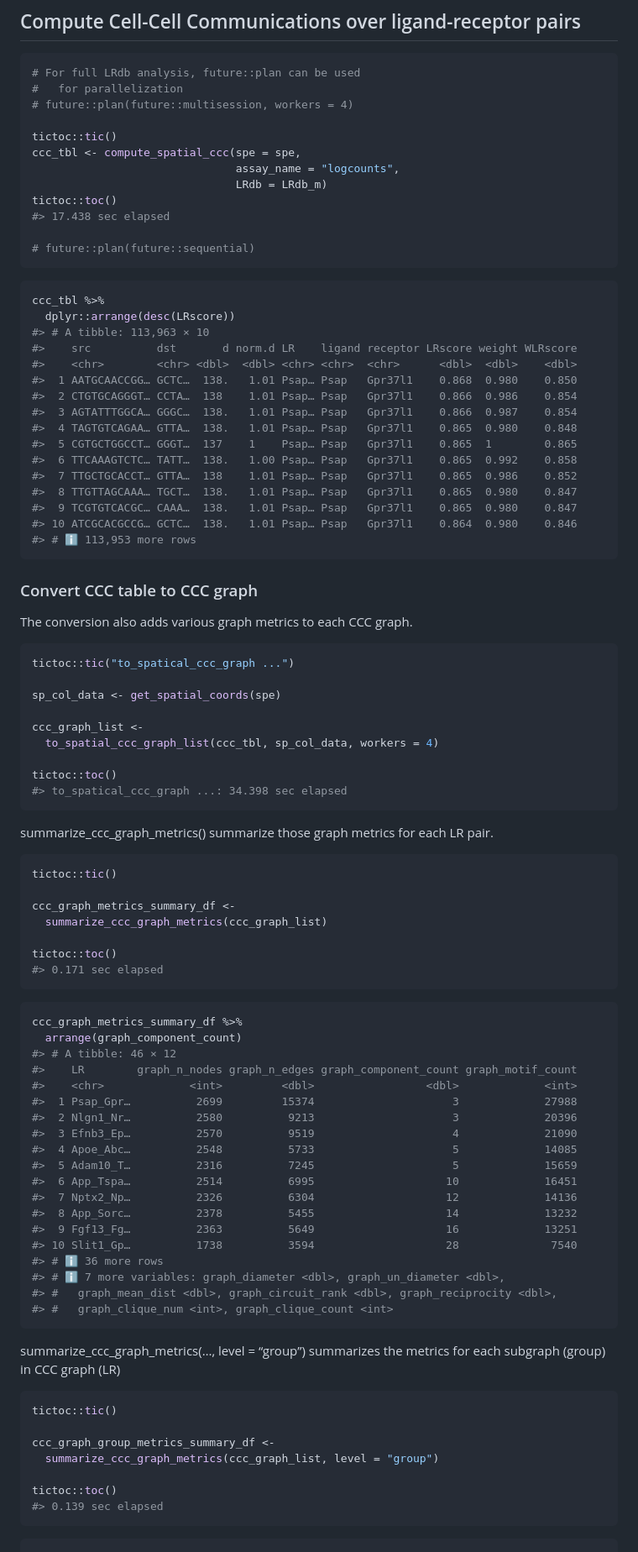
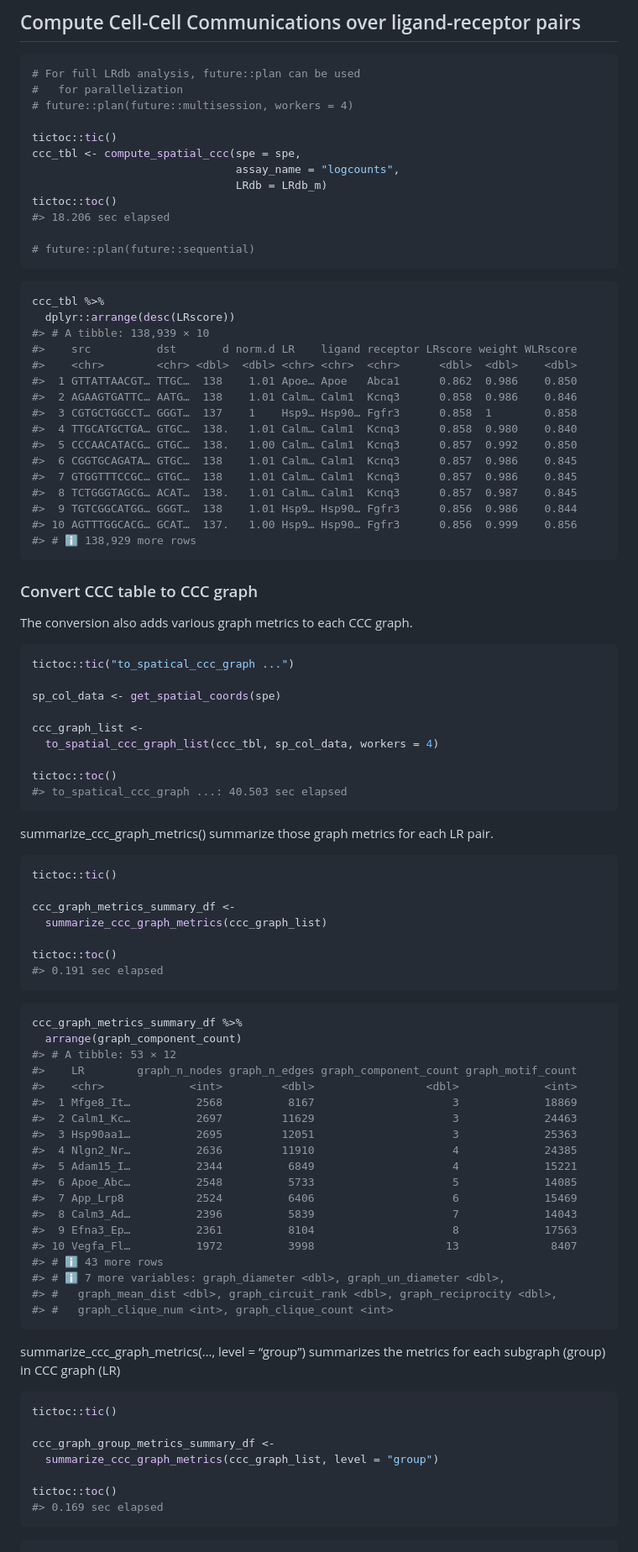
Before and after one commit to skimlab/spatialCCC, a Markdown page: README.md, the part around the change printed below. Shown: that part at 84% size. Drawn GitHub-style.

````diff
--- a/README.md
+++ b/README.md
@@ -121,7 +121,7 @@ ccc_tbl <- compute_spatial_ccc(spe = spe,
                                assay_name = "logcounts",
                                LRdb = LRdb_m)
 tictoc::toc()
-#> 17.438 sec elapsed
+#> 18.206 sec elapsed
 
 # future::plan(future::sequential)
 ```
@@ -129,20 +129,20 @@ tictoc::toc()
 ``` r
 ccc_tbl %>%
   dplyr::arrange(desc(LRscore))
-#> # A tibble: 113,963 × 10
+#> # A tibble: 138,939 × 10
 #>    src          dst       d norm.d LR    ligand receptor LRscore weight WLRscore
 #>    <chr>        <chr> <dbl>  <dbl> <chr> <chr>  <chr>      <dbl>  <dbl>    <dbl>
-#>  1 AATGCAACCGG… GCTC…  138.   1.01 Psap… Psap   Gpr37l1    0.868  0.980    0.850
-#>  2 CTGTGCAGGGT… CCTA…  138    1.01 Psap… Psap   Gpr37l1    0.866  0.986    0.854
-#>  3 AGTATTTGGCA… GGGC…  138.   1.01 Psap… Psap   Gpr37l1    0.866  0.987    0.854
-#>  4 TAGTGTCAGAA… GTTA…  138.   1.01 Psap… Psap   Gpr37l1    0.865  0.980    0.848
-#>  5 CGTGCTGGCCT… GGGT…  137    1    Psap… Psap   Gpr37l1    0.865  1        0.865
-#>  6 TTCAAAGTCTC… TATT…  138.   1.00 Psap… Psap   Gpr37l1    0.865  0.992    0.858
-#>  7 TTGCTGCACCT… GTTA…  138    1.01 Psap… Psap   Gpr37l1    0.865  0.986    0.852
-#>  8 TTGTTAGCAAA… TGCT…  138.   1.01 Psap… Psap   Gpr37l1    0.865  0.980    0.847
-#>  9 TCGTGTCACGC… CAAA…  138.   1.01 Psap… Psap   Gpr37l1    0.865  0.980    0.847
-#> 10 ATCGCACGCCG… GCTC…  138.   1.01 Psap… Psap   Gpr37l1    0.864  0.980    0.846
-#> # ℹ 113,953 more rows
+#>  1 GTTATTAACGT… TTGC…  138    1.01 Apoe… Apoe   Abca1      0.862  0.986    0.850
+#>  2 AGAAGTGATTC… AATG…  138    1.01 Calm… Calm1  Kcnq3      0.858  0.986    0.846
+#>  3 CGTGCTGGCCT… GGGT…  137    1    Hsp9… Hsp90… Fgfr3      0.858  1        0.858
+#>  4 TTGCATGCTGA… GTGC…  138.   1.01 Calm… Calm1  Kcnq3      0.858  0.980    0.840
+#>  5 CCCAACATACG… GTGC…  138.   1.00 Calm… Calm1  Kcnq3      0.857  0.992    0.850
+#>  6 CGGTGCAGATA… GTGC…  138    1.01 Calm… Calm1  Kcnq3      0.857  0.986    0.845
+#>  7 GTGGTTTCCGC… GTGC…  138    1.01 Calm… Calm1  Kcnq3      0.857  0.986    0.845
+#>  8 TCTGGGTAGCG… ACAT…  138.   1.01 Calm… Calm1  Kcnq3      0.857  0.987    0.845
+#>  9 TGTCGGCATGG… GGGT…  138    1.01 Hsp9… Hsp90… Fgfr3      0.856  0.986    0.844
+#> 10 AGTTTGGCACG… GCAT…  137.   1.00 Hsp9… Hsp90… Fgfr3      0.856  0.999    0.856
+#> # ℹ 138,929 more rows
 ```
 
 ### Convert CCC table to CCC graph
@@ -158,7 +158,7 @@ ccc_graph_list <-
   to_spatial_ccc_graph_list(ccc_tbl, sp_col_data, workers = 4)
 
 tictoc::toc()
-#> to_spatical_ccc_graph ...: 34.398 sec elapsed
+#> to_spatical_ccc_graph ...: 40.503 sec elapsed
 ```
 
 summarize_ccc_graph_metrics() summarize those graph metrics for each LR
@@ -171,26 +171,26 @@ ccc_graph_metrics_summary_df <-
   summarize_ccc_graph_metrics(ccc_graph_list)
 
 tictoc::toc()
-#> 0.171 sec elapsed
+#> 0.191 sec elapsed
 ```
 
 ``` r
 ccc_graph_metrics_summary_df %>%
   arrange(graph_component_count)
-#> # A tibble: 46 × 12
+#> # A tibble: 53 × 12
 #>    LR        graph_n_nodes graph_n_edges graph_component_count graph_motif_count
 #>    <chr>             <int>         <dbl>                 <dbl>             <int>
-#>  1 Psap_Gpr…          2699         15374                     3             27988
-#>  2 Nlgn1_Nr…          2580          9213                     3             20396
-#>  3 Efnb3_Ep…          2570          9519                     4             21090
-#>  4 Apoe_Abc…          2548          5733                     5             14085
-#>  5 Adam10_T…          2316          7245                     5             15659
-#>  6 App_Tspa…          2514          6995                    10             16451
-#>  7 Nptx2_Np…          2326          6304                    12             14136
-#>  8 App_Sorc…          2378          5455                    14             13232
-#>  9 Fgf13_Fg…          2363          5649                    16             13251
-#> 10 Slit1_Gp…          1738          3594                    28              7540
-#> # ℹ 36 more rows
+#>  1 Mfge8_It…          2568          8167                     3             18869
+#>  2 Calm1_Kc…          2697         11629                     3             24463
+#>  3 Hsp90aa1…          2695         12051                     3             25363
+#>  4 Nlgn2_Nr…          2636         11910                     4             24385
+#>  5 Adam15_I…          2344          6849                     4             15221
+#>  6 Apoe_Abc…          2548          5733                     5             14085
+#>  7 App_Lrp8           2524          6406                     6             15469
+#>  8 Calm3_Ad…          2396          5839                     7             14043
+#>  9 Efna3_Ep…          2361          8104                     8             17563
+#> 10 Vegfa_Fl…          1972          3998                    13              8407
+#> # ℹ 43 more rows
 #> # ℹ 7 more variables: graph_diameter <dbl>, graph_un_diameter <dbl>,
 #> #   graph_mean_dist <dbl>, graph_circuit_rank <dbl>, graph_reciprocity <dbl>,
 #> #   graph_clique_num <int>, graph_clique_count <int>
@@ -206,7 +206,7 @@ ccc_graph_group_metrics_summary_df <-
   summarize_ccc_graph_metrics(ccc_graph_list, level = "group")
 
 tictoc::toc()
-#> 0.139 sec elapsed
+#> 0.169 sec elapsed
 ```
 
 ``` r
````
Also changed, not shown: other parts of README.md (+62 -37 lines), man/figures/README-unnamed-chunk-24-1.png, man/figures/README-unnamed-chunk-25-1.png, man/figures/README-unnamed-chunk-26-1.png (added), man/figures/logo.png (added), spatialCCC.png (added), 3 other files.
